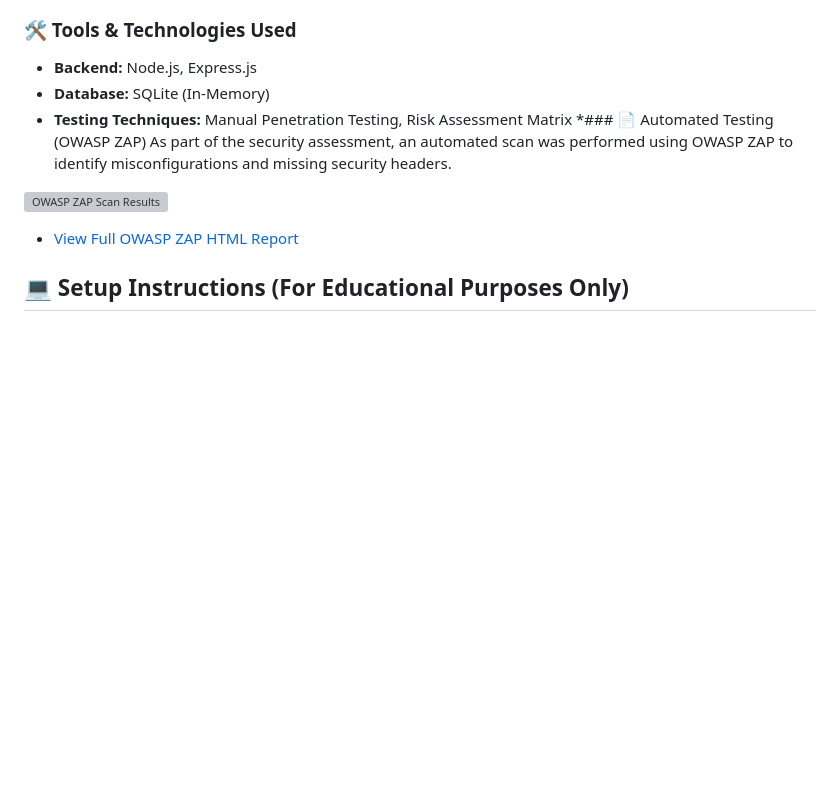
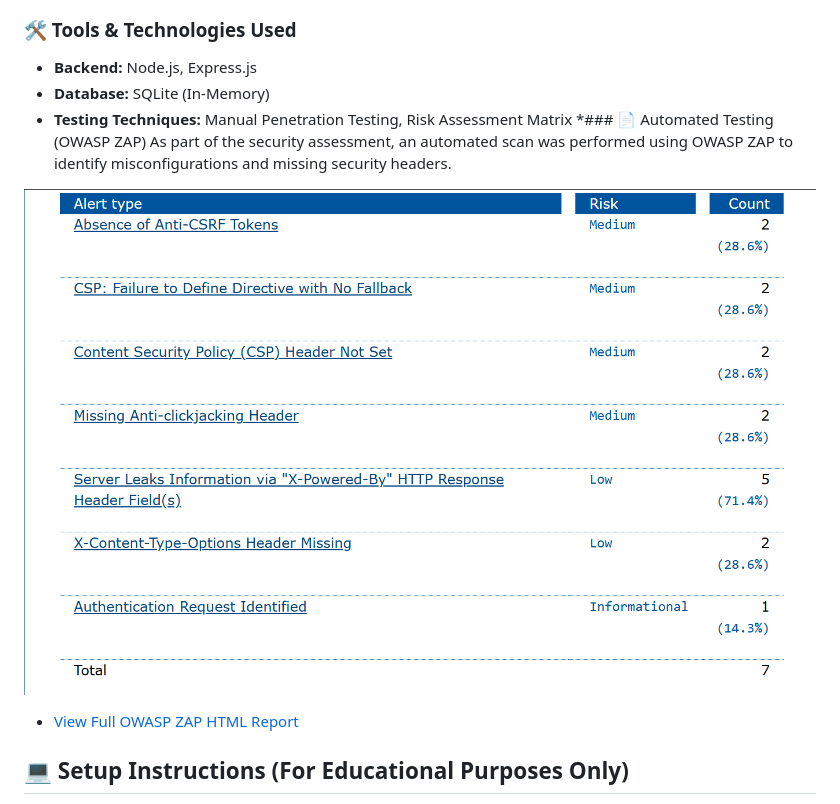
Before and after one commit to WahabShahbaz551/Cyber-Security-Internship-2026, a Markdown page: README.md, the part around the change. Drawn GitHub-style; blank space fills up the shorter version; grey boxes are pictures that could not be loaded.

```diff
--- a/README.md
+++ b/README.md
@@ -32,7 +32,7 @@ Below is the Vulnerability Risk Assessment Matrix based on my manual testing. *(
 *### 📄 Automated Testing (OWASP ZAP)
 As part of the security assessment, an automated scan was performed using OWASP ZAP to identify misconfigurations and missing security headers.
 
-![OWASP ZAP Scan Results](screenshots/zap-report.png)
+![OWASP ZAP Scan Results](ScreenShots/zap-report.png)
 
 * [View Full OWASP ZAP HTML Report](2026-04-19-ZAP-Report-.html)
 
```
